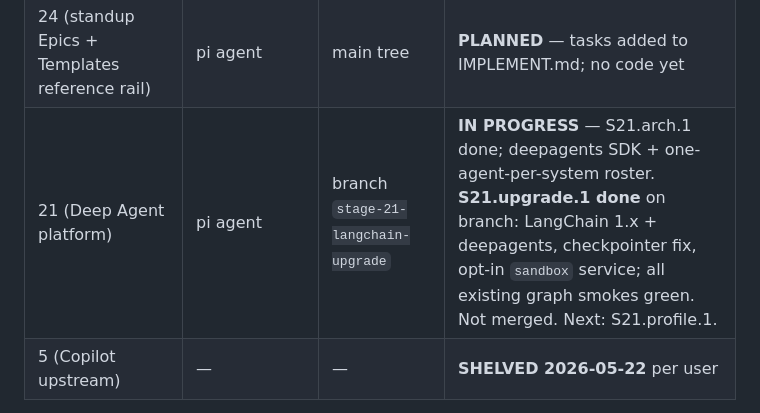
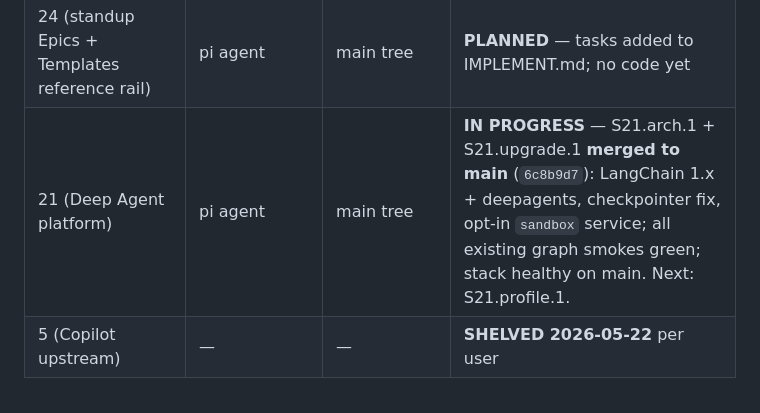
Before and after one commit to ryg40/sglandsimple, a Markdown page: COORDINATION.md, the part around the change. Drawn GitHub-style.

Commit message:
docs: mark S21.upgrade.1 merged to main in COORDINATION
Co-Authored-By: Claude Opus 4.7 <noreply@anthropic.com>

```diff
--- a/COORDINATION.md
+++ b/COORDINATION.md
@@ -18,7 +18,7 @@ Update this table when you start/finish. One owner per stage.
 | 22 (UX/chat polish + Wrangler derived fields) | pi orchestrator | main tree | **COMPLETE** — chat, global assistant, Wrangler derived fields, banner |
 | 23 (Confluence wire-up + cross-system enrichment + teaching docs) | pi orchestrator + gpt-5.4 workers | main tree + isolated subagent worktrees | **COMPLETE** — Confluence live gate, overlap data, teaching docs, smoke verified |
 | 24 (standup Epics + Templates reference rail) | pi agent | main tree | **PLANNED** — tasks added to IMPLEMENT.md; no code yet |
-| 21 (Deep Agent platform) | pi agent | branch `stage-21-langchain-upgrade` | **IN PROGRESS** — S21.arch.1 done; deepagents SDK + one-agent-per-system roster. **S21.upgrade.1 done** on branch: LangChain 1.x + deepagents, checkpointer fix, opt-in `sandbox` service; all existing graph smokes green. Not merged. Next: S21.profile.1. |
+| 21 (Deep Agent platform) | pi agent | main tree | **IN PROGRESS** — S21.arch.1 + S21.upgrade.1 **merged to main** (`6c8b9d7`): LangChain 1.x + deepagents, checkpointer fix, opt-in `sandbox` service; all existing graph smokes green; stack healthy on main. Next: S21.profile.1. |
 | 5 (Copilot upstream) | — | — | **SHELVED 2026-05-22** per user |
 
 > **Single agent working the main tree.** The parallel agent sessions have completed. All work is committed on `stage-14-docs-wiki`. Follow the IMPLEMENT.md commit protocol below for any new edits.
```
